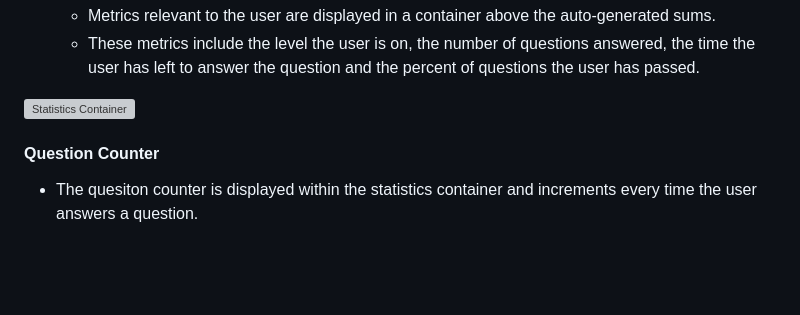
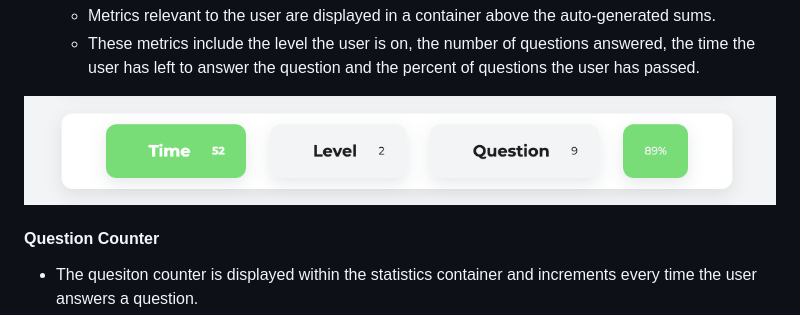
Before and after one commit to BOM-98/mental-maths-project-2, a Markdown page: README.md, the part around the change printed below. GitHub-like rendering; blank space fills up the shorter version; grey boxes are pictures that could not be loaded.

```diff
--- a/README.md
+++ b/README.md
@@ -212,7 +212,7 @@ The Mental Arithmetic website has numerous features, including an instruction mo
     -   Metrics relevant to the user are displayed in a container above the auto-generated sums.
     -   These metrics include the level the user is on, the number of questions answered, the time the user has left to answer the question and the percent of questions the user has passed.
 
-![Statistics Container](https://github.com/BOM-98/mental-maths-project-2/blob/main/assets/images/statistics-container)
+![Statistics Container](https://github.com/BOM-98/mental-maths-project-2/blob/main/assets/images/statistics-container.png)
 
 #### Question Counter
 
```
Also changed, not shown: other parts of README.md (+2 -2 lines).
